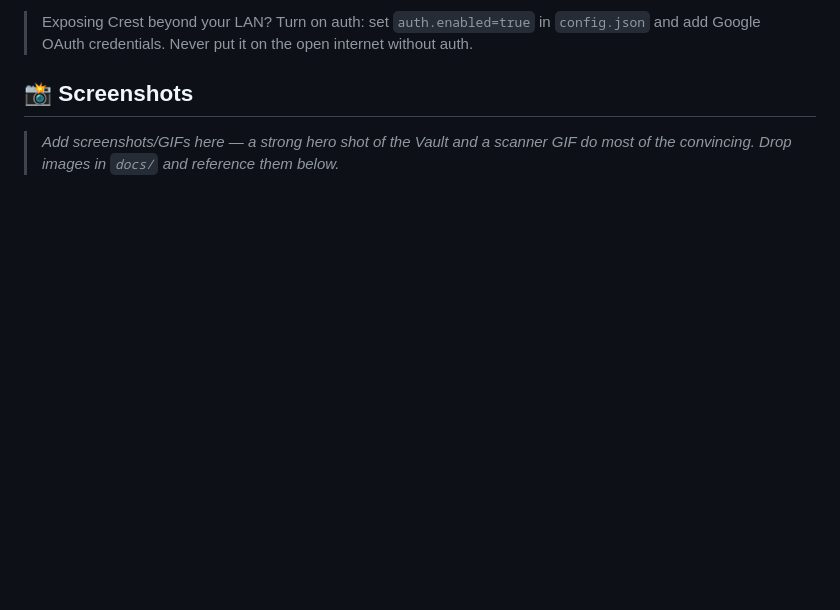
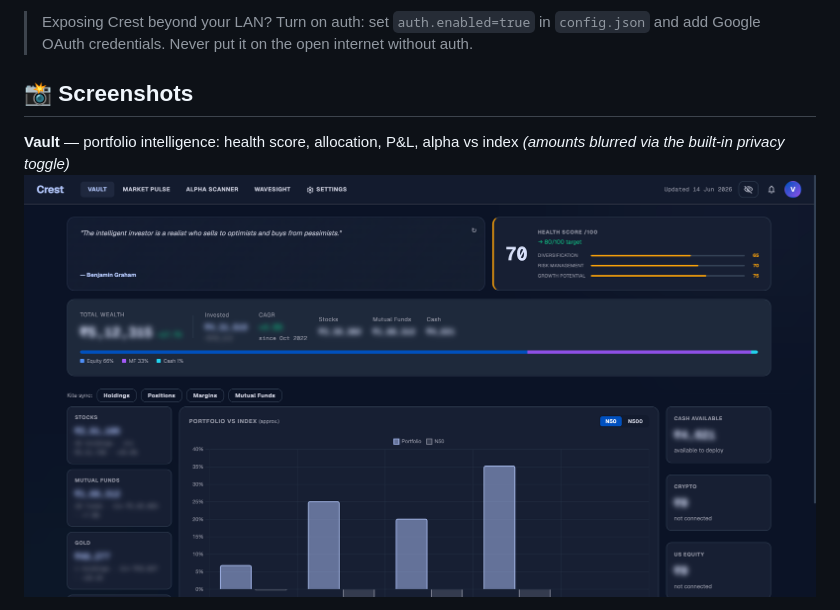
Before and after one commit to Vishalyadav17/Crest-app, a Markdown page: README.md, the part around one of its changes. Rendered like a GitHub page; pictures changed too: docs/01-vault.png (added); blank space fills up the shorter version.

```diff
--- a/README.md
+++ b/README.md
@@ -85,5 +85,6 @@ The UI is responsive. Two easy ways:
 
 ## 📸 Screenshots
 
-> _Add screenshots/GIFs here — a strong hero shot of the Vault and a scanner GIF do most of the convincing. Drop images in `docs/` and reference them below._
+**Vault** — portfolio intelligence: health score, allocation, P&L, alpha vs index _(amounts blurred via the built-in privacy toggle)_
+![Vault](docs/01-vault.png)
 
```
Also changed, not shown: other parts of README.md (+8 -3 lines), docs/02-market-pulse.png (added), docs/03-alpha-scanner.png (added), docs/04-wavesight.png (added).
